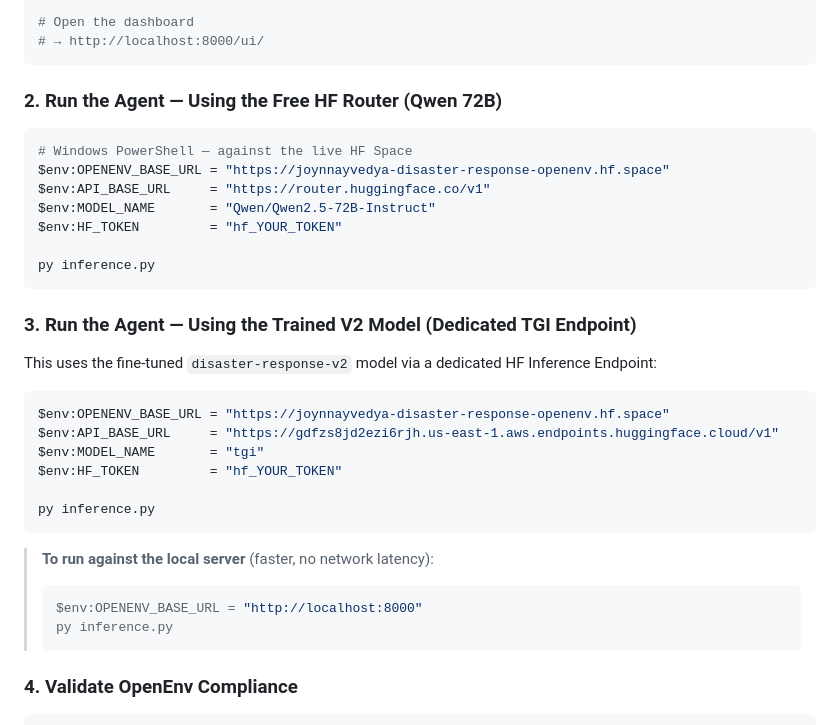
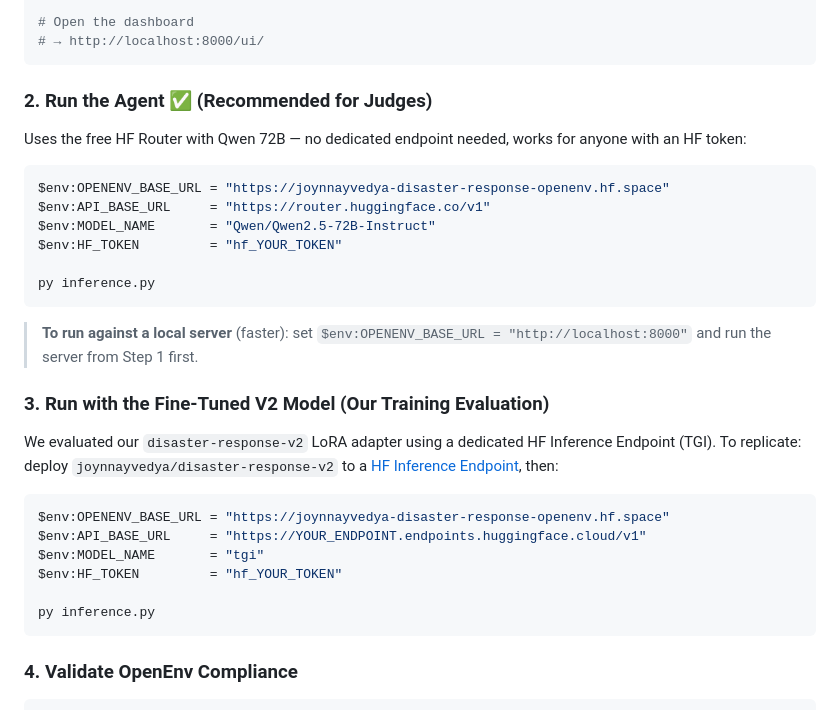
Before and after one commit to letsjoyn/meta-scalar-hack, a Markdown page: README.md, the part around one of its changes. GitHub-like rendering.

Commit message:
Make free HF router primary quickstart, demote endpoint to footnote

````diff
--- a/README.md
+++ b/README.md
@@ -275,10 +275,11 @@ python -m uvicorn server.app:app --host 0.0.0.0 --port 8000
 # → http://localhost:8000/ui/
 ```
 
-### 2. Run the Agent — Using the Free HF Router (Qwen 72B)
+### 2. Run the Agent ✅ (Recommended for Judges)
+
+Uses the free HF Router with Qwen 72B — no dedicated endpoint needed, works for anyone with an HF token:
 
 ```powershell
-# Windows PowerShell — against the live HF Space
 $env:OPENENV_BASE_URL = "https://joynnayvedya-disaster-response-openenv.hf.space"
 $env:API_BASE_URL     = "https://router.huggingface.co/v1"
 $env:MODEL_NAME       = "Qwen/Qwen2.5-72B-Instruct"
@@ -287,24 +288,21 @@ $env:HF_TOKEN         = "hf_YOUR_TOKEN"
 py inference.py
 ```
 
-### 3. Run the Agent — Using the Trained V2 Model (Dedicated TGI Endpoint)
+> **To run against a local server** (faster): set `$env:OPENENV_BASE_URL = "http://localhost:8000"` and run the server from Step 1 first.
 
-This uses the fine-tuned `disaster-response-v2` model via a dedicated HF Inference Endpoint:
+### 3. Run with the Fine-Tuned V2 Model (Our Training Evaluation)
+
+We evaluated our `disaster-response-v2` LoRA adapter using a dedicated HF Inference Endpoint (TGI).
+To replicate: deploy `joynnayvedya/disaster-response-v2` to a [HF Inference Endpoint](https://huggingface.co/inference-endpoints/dedicated), then:
 
 ```powershell
 $env:OPENENV_BASE_URL = "https://joynnayvedya-disaster-response-openenv.hf.space"
-$env:API_BASE_URL     = "https://gdfzs8jd2ezi6rjh.us-east-1.aws.endpoints.huggingface.cloud/v1"
+$env:API_BASE_URL     = "https://YOUR_ENDPOINT.endpoints.huggingface.cloud/v1"
 $env:MODEL_NAME       = "tgi"
 $env:HF_TOKEN         = "hf_YOUR_TOKEN"
 
 py inference.py
 ```
-
-> **To run against the local server** (faster, no network latency):
-> ```powershell
-> $env:OPENENV_BASE_URL = "http://localhost:8000"
-> py inference.py
-> ```
 
 ### 4. Validate OpenEnv Compliance
 
````
Also changed, not shown: other parts of README.md (+1 -1 lines).
